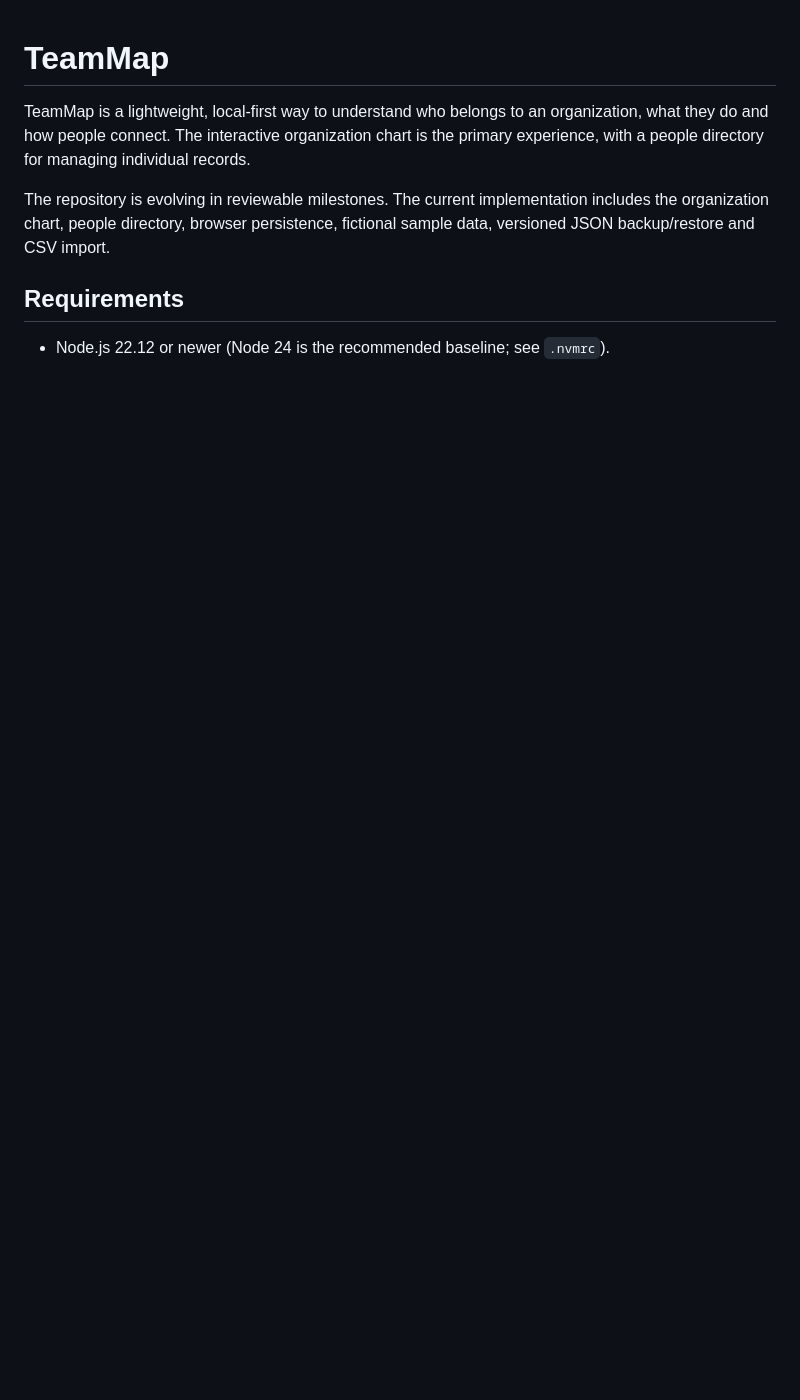
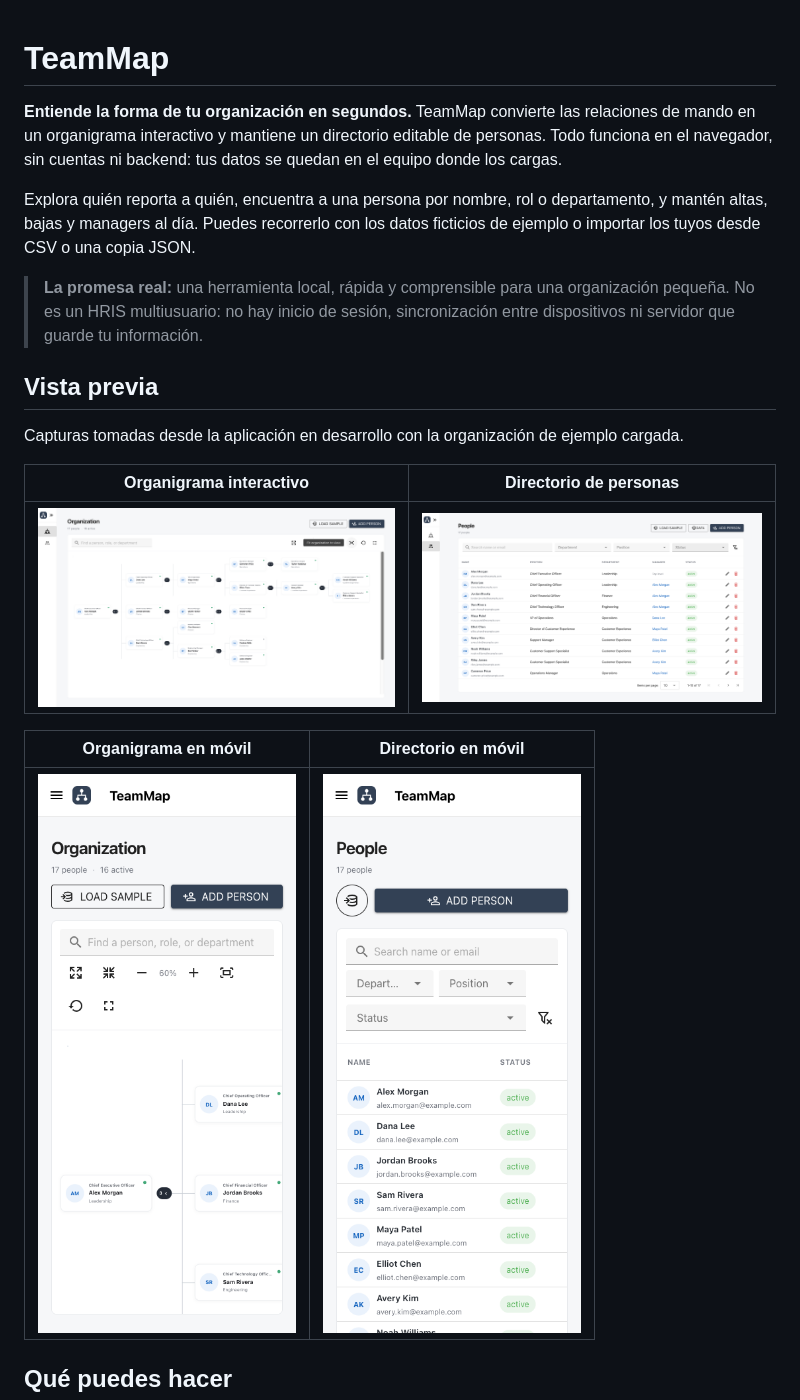
Before and after one commit to christianjtr/manage-employees-dashboard, a Markdown page: README.md, the part around one of its changes. Rendered like a GitHub page; pictures changed too: docs/screenshots/organization-desktop.png (added), docs/screenshots/organization-mobile.png (added), docs/screenshots/people-desktop.png (added); blank space fills up the shorter version.

```diff
--- a/README.md
+++ b/README.md
@@ -1,9 +1,22 @@
 # TeamMap
 
-TeamMap is a lightweight, local-first way to understand who belongs to an organization, what they do and how people connect. The interactive organization chart is the primary experience, with a people directory for managing individual records.
+**Entiende la forma de tu organización en segundos.** TeamMap convierte las relaciones de mando en un organigrama interactivo y mantiene un directorio editable de personas. Todo funciona en el navegador, sin cuentas ni backend: tus datos se quedan en el equipo donde los cargas.
 
-The repository is evolving in reviewable milestones. The current implementation includes the organization chart, people directory, browser persistence, fictional sample data, versioned JSON backup/restore and CSV import.
+Explora quién reporta a quién, encuentra a una persona por nombre, rol o departamento, y mantén altas, bajas y managers al día. Puedes recorrerlo con los datos ficticios de ejemplo o importar los tuyos desde CSV o una copia JSON.
 
-## Requirements
+> **La promesa real:** una herramienta local, rápida y comprensible para una organización pequeña. No es un HRIS multiusuario: no hay inicio de sesión, sincronización entre dispositivos ni servidor que guarde tu información.
 
-- Node.js 22.12 or newer (Node 24 is the recommended baseline; see `.nvmrc`).
+## Vista previa
+
+Capturas tomadas desde la aplicación en desarrollo con la organización de ejemplo cargada.
+
+| Organigrama interactivo | Directorio de personas |
+|:---:|:---:|
+| ![Organigrama interactivo](docs/screenshots/organization-desktop.png) | ![Directorio de personas](docs/screenshots/people-desktop.png) |
+
+| Organigrama en móvil | Directorio en móvil |
+|:---:|:---:|
+| ![Organigrama en móvil](docs/screenshots/organization-mobile.png) | ![Directorio en móvil](docs/screenshots/people-mobile.png) |
+
+## Qué puedes hacer
+
```
Also changed, not shown: other parts of README.md (+36 -19 lines), changelog.md (+13 -0 lines), memory.md (+6 -0 lines), 2 other files.
